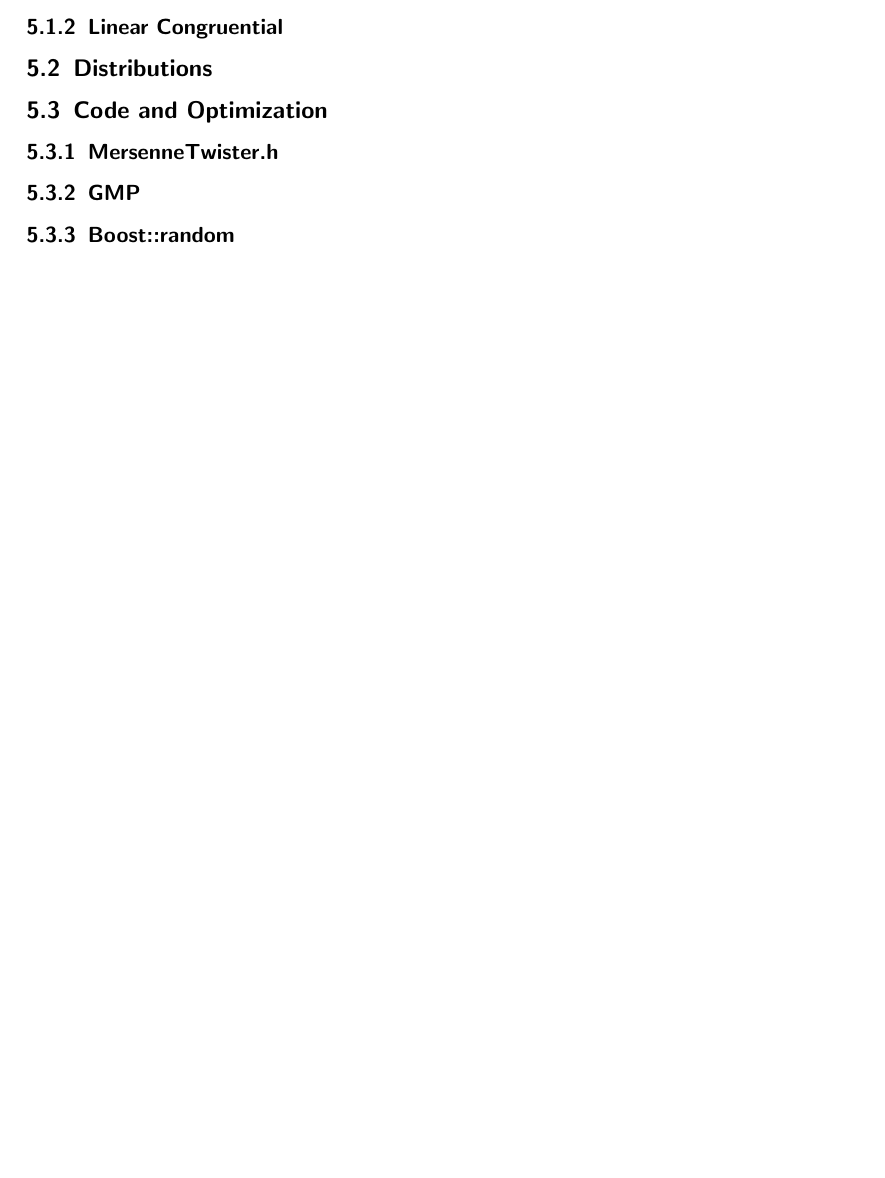
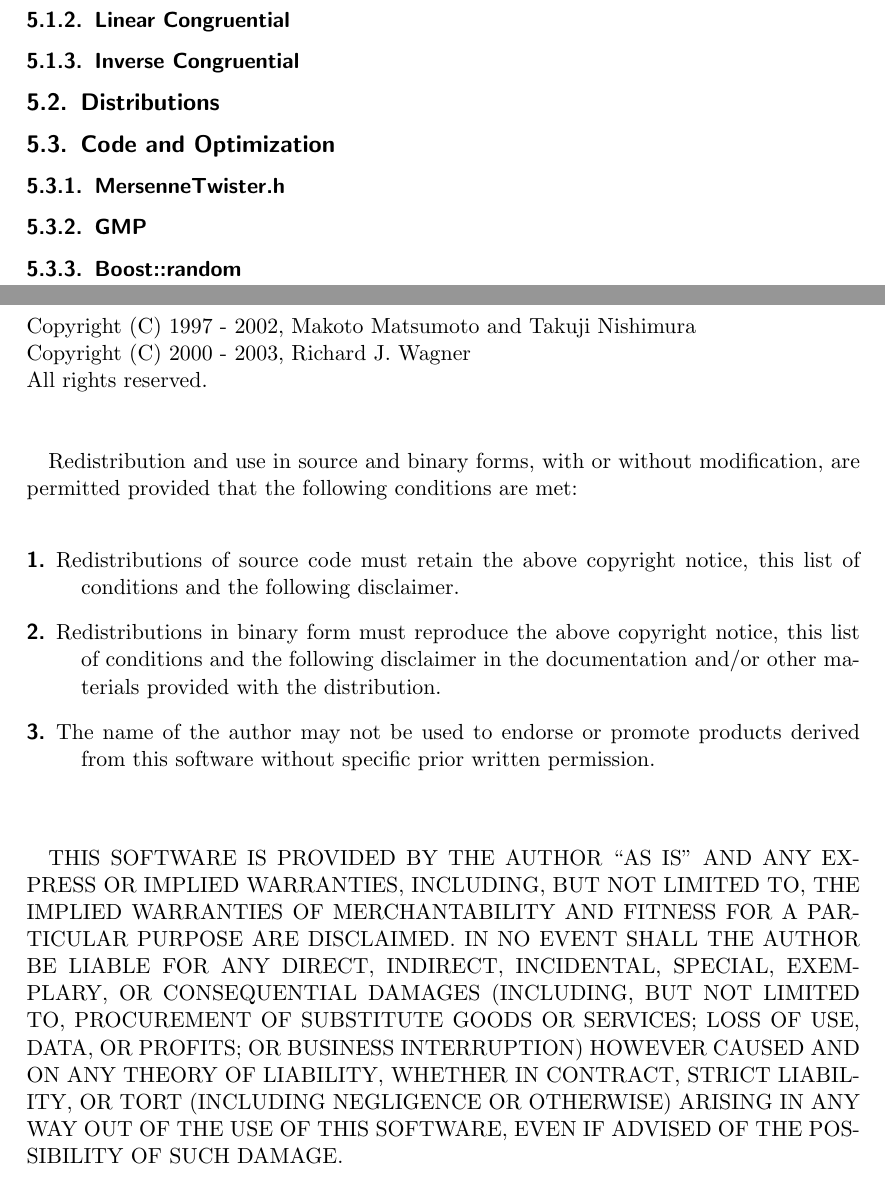
Before and after one commit to ulikoehler/MultiRNG, a LaTeX document (doc/doc.tex): part of page 5 of 5 before the commit and two parts of pages 6 and 7 of 8 after it, the two joined at a grey line, cut so that both start at the same text, the shorter picture padded with empty space. Compiled offline with pdfLaTeX.

Commit message:
Updated documentation

```diff
--- a/doc/doc.tex
+++ b/doc/doc.tex
@@ -52,9 +55,44 @@
 \section{Technical details}
 \subsection{Algorithms}
 \subsubsection{Mersenne Twister}
+\paragraph{Mersenne Twister 19937}
 \subsubsection{Linear Congruential}
+\subsubsection{Inverse Congruential}
 \subsection{Distributions}
 \subsection{Code and Optimization}
 \subsubsection{MersenneTwister.h}
 \subsubsection{GMP}
 \subsubsection{Boost::random}
+
+
+\newpage
+\begin{appendix}
+\section{MersenneTwister.h License}
+Copyright (C) 1997 - 2002, Makoto Matsumoto and Takuji Nishimura\newline
+Copyright (C) 2000 - 2003, Richard J. Wagner\newline
+All rights reserved.\newline\newline
+
+Redistribution and use in source and binary forms, with or without
+modification, are permitted provided that the following conditions
+are met:\newline
+\begin{description}
+\item[1.] Redistributions of source code must retain the above copyright
+   notice, this list of conditions and the following disclaimer.
+\item[2.] Redistributions in binary form must reproduce the above copyright
+   notice, this list of conditions and the following disclaimer in the
+   documentation and/or other materials provided with the distribution.
+\item[3.] The name of the author may not be used to endorse or promote products
+   derived from this software without specific prior written permission.\newline\newline
+\end{description}
+
+THIS SOFTWARE IS PROVIDED BY THE AUTHOR ``AS IS'' AND ANY EXPRESS OR
+IMPLIED WARRANTIES, INCLUDING, BUT NOT LIMITED TO, THE IMPLIED WARRANTIES
+OF MERCHANTABILITY AND FITNESS FOR A PARTICULAR PURPOSE ARE DISCLAIMED.
+IN NO EVENT SHALL THE AUTHOR BE LIABLE FOR ANY DIRECT, INDIRECT,
+INCIDENTAL, SPECIAL, EXEMPLARY, OR CONSEQUENTIAL DAMAGES (INCLUDING, BUT
+NOT LIMITED TO, PROCUREMENT OF SUBSTITUTE GOODS OR SERVICES; LOSS OF USE,
+DATA, OR PROFITS; OR BUSINESS INTERRUPTION) HOWEVER CAUSED AND ON ANY
+THEORY OF LIABILITY, WHETHER IN CONTRACT, STRICT LIABILITY, OR TORT
+(INCLUDING NEGLIGENCE OR OTHERWISE) ARISING IN ANY WAY OUT OF THE USE OF
+THIS SOFTWARE, EVEN IF ADVISED OF THE POSSIBILITY OF SUCH DAMAGE.
+\newpage
```
Also changed, not shown: doc/doc.tex (38 more changed lines).
